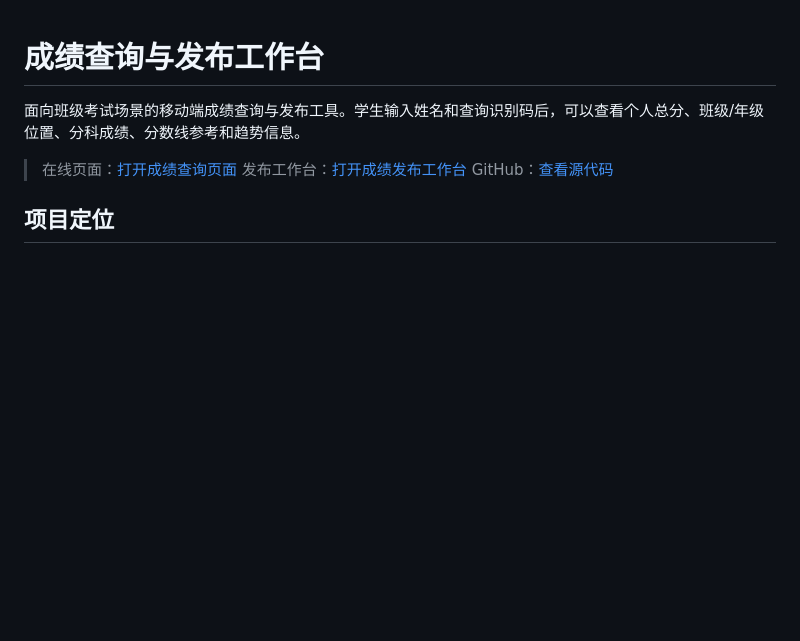
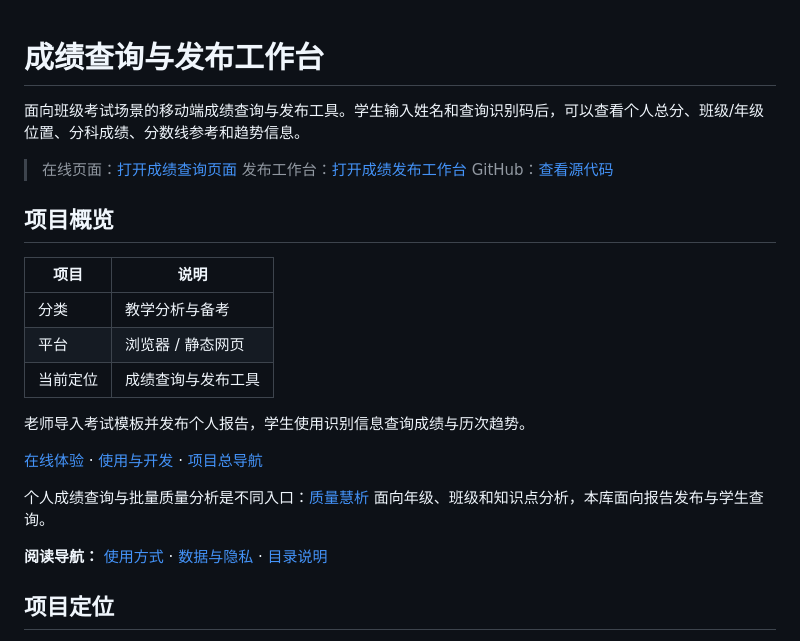
Before and after one commit to yusheng266186-beep/grade-query, a Markdown page: README.md, the part around the change. Drawn GitHub-style; blank space fills up the shorter version.

Commit message:
docs: organize project overview and navigation

```diff
--- a/README.md
+++ b/README.md
@@ -5,6 +5,25 @@
 > 在线页面：[打开成绩查询页面](https://yusheng266186-beep.github.io/grade-query/)
 > 发布工作台：[打开成绩发布工作台](https://yusheng266186-beep.github.io/grade-query/publisher.html)
 > GitHub：[查看源代码](https://github.com/yusheng266186-beep/grade-query)
+
+<!-- project-navigation:start -->
+## 项目概览
+
+| 项目 | 说明 |
+| --- | --- |
+| 分类 | 教学分析与备考 |
+| 平台 | 浏览器 / 静态网页 |
+| 当前定位 | 成绩查询与发布工具 |
+
+老师导入考试模板并发布个人报告，学生使用识别信息查询成绩与历次趋势。
+
+[在线体验](https://yusheng266186-beep.github.io/grade-query/) · [使用与开发](#使用方式) · [项目总导航](https://github.com/yusheng266186-beep/yusheng266186-beep)
+
+个人成绩查询与批量质量分析是不同入口：[质量慧析](https://github.com/yusheng266186-beep/zhiliang-huixi-new-) 面向年级、班级和知识点分析，本库面向报告发布与学生查询。
+
+**阅读导航：** [使用方式](#使用方式) · [数据与隐私](#数据与隐私) · [目录说明](#目录说明)
+
+<!-- project-navigation:end -->
 
 ## 项目定位
 
```
